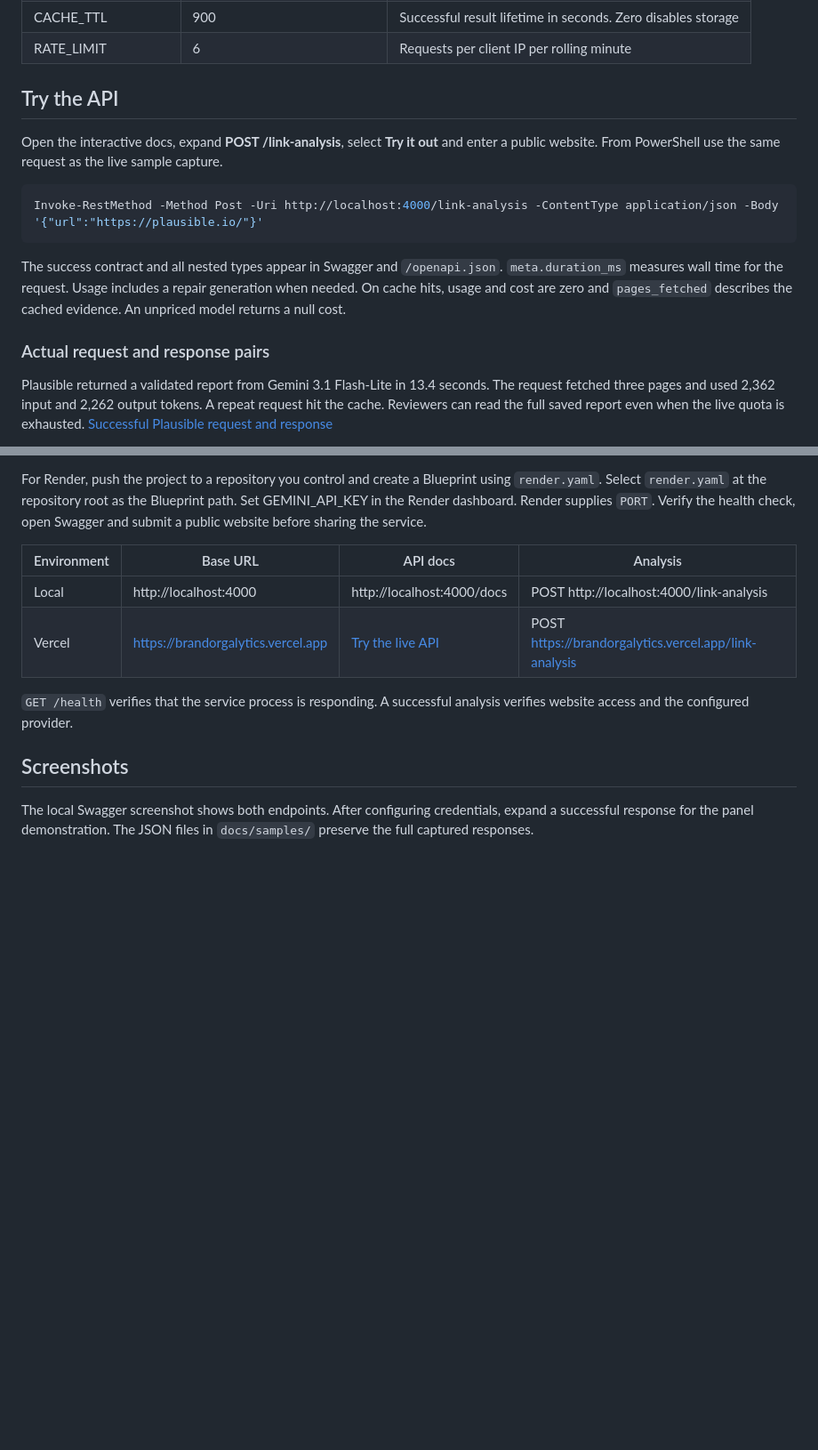
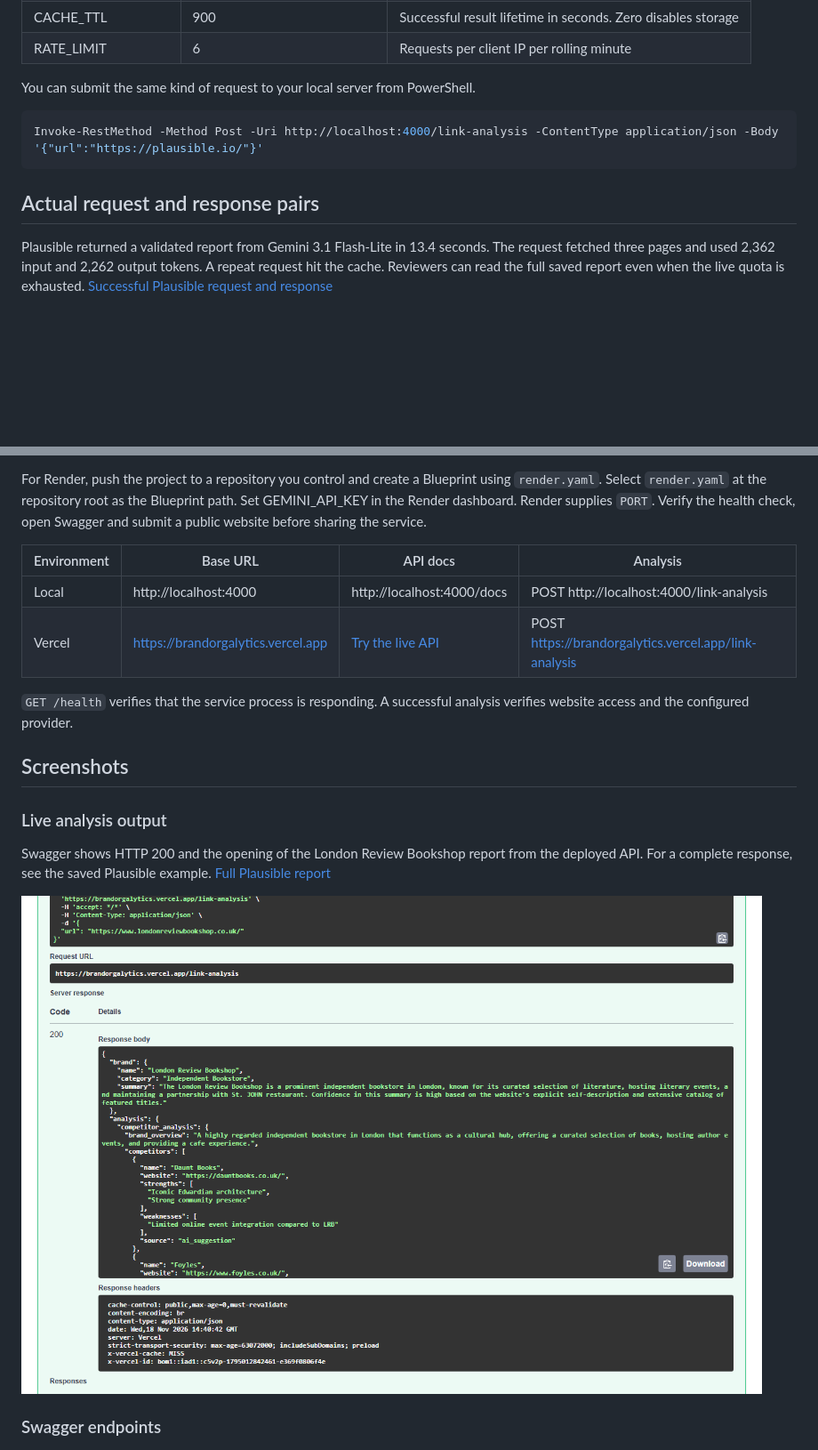
Before and after one commit to saicharan67778/brandorgalytics, a Markdown page: README.md, 2 parts joined by grey strips. Shown at 89% size. Rendered like a GitHub page; pictures changed too: docs/analysis-output.png (added); blank space fills up the shorter version.

Commit message:
Document live website analysis and add Swagger output screenshot

````diff
--- a/README.md
+++ b/README.md
@@ -44,17 +77,13 @@ On macOS or Linux use `python3 -m venv .venv`, `source .venv/bin/activate` and `
 | CACHE_TTL | 900 | Successful result lifetime in seconds. Zero disables storage |
 | RATE_LIMIT | 6 | Requests per client IP per rolling minute |
 
-## Try the API
-
-Open the interactive docs, expand **POST /link-analysis**, select **Try it out** and enter a public website. From PowerShell use the same request as the live sample capture.
+You can submit the same kind of request to your local server from PowerShell.
 
 ```powershell
 Invoke-RestMethod -Method Post -Uri http://localhost:4000/link-analysis -ContentType application/json -Body '{"url":"https://plausible.io/"}'
 ```
 
-The success contract and all nested types appear in Swagger and `/openapi.json`. `meta.duration_ms` measures wall time for the request. Usage includes a repair generation when needed. On cache hits, usage and cost are zero and `pages_fetched` describes the cached evidence. An unpriced model returns a null cost.
-
-### Actual request and response pairs
+## Actual request and response pairs
 
 Plausible returned a validated report from Gemini 3.1 Flash-Lite in 13.4 seconds. The request fetched three pages and used 2,362 input and 2,262 output tokens. A repeat request hit the cache. Reviewers can read the full saved report even when the live quota is exhausted. [Successful Plausible request and response](docs/samples/analysis.json)
 
@@ -148,6 +177,12 @@ For Render, push the project to a repository you control and create a Blueprint
 
 ## Screenshots
 
-The local Swagger screenshot shows both endpoints. After configuring credentials, expand a successful response for the panel demonstration. The JSON files in `docs/samples/` preserve the full captured responses.
+### Live analysis output
+
+Swagger shows HTTP 200 and the opening of the London Review Bookshop report from the deployed API. For a complete response, see the saved Plausible example. [Full Plausible report](docs/samples/analysis.json)
+
+![Live Swagger response showing HTTP 200 and the London Review Bookshop analysis](docs/analysis-output.png)
+
+### Swagger endpoints
 
 ![Running Swagger documentation for the Brandorgalytics API](docs/swagger.png)
````
Also changed, not shown: other parts of README.md (+34 -1 lines).
